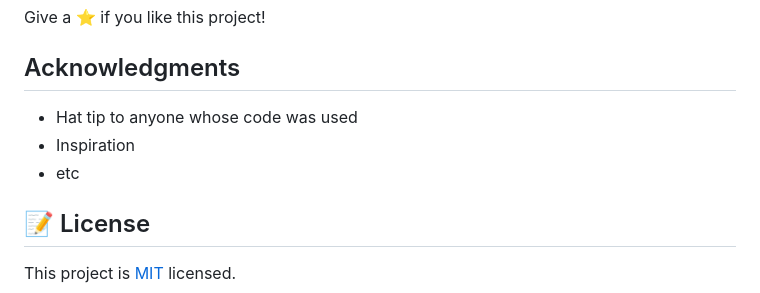
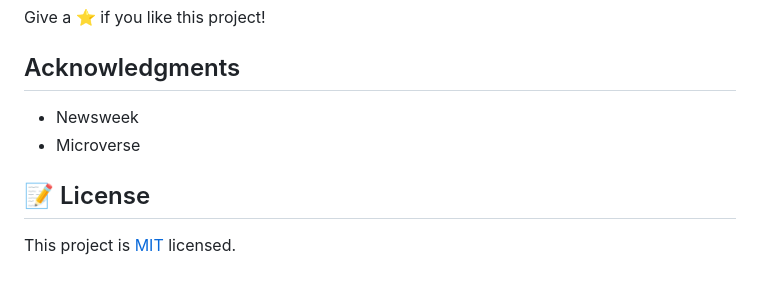
Before and after one commit to Shaher-11/Newsweek, a Markdown page: README.md, the part around the change printed below. Drawn GitHub-style.

```diff
--- a/README.md
+++ b/README.md
@@ -67,9 +51,8 @@ Give a ⭐️ if you like this project!
 
 ## Acknowledgments
 
-- Hat tip to anyone whose code was used
-- Inspiration
-- etc
+- Newsweek
+- Microverse
 
 ## 📝 License
 
```
Also changed, not shown: other parts of README.md (+13 -29 lines), app_screenshot.png (deleted), img/website-screenshot.png (added), 1 other file.
